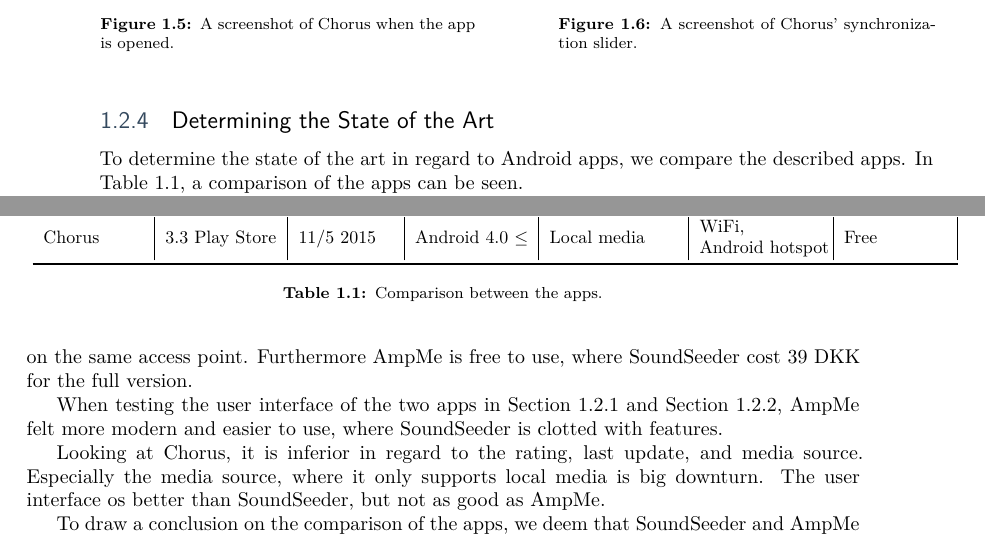
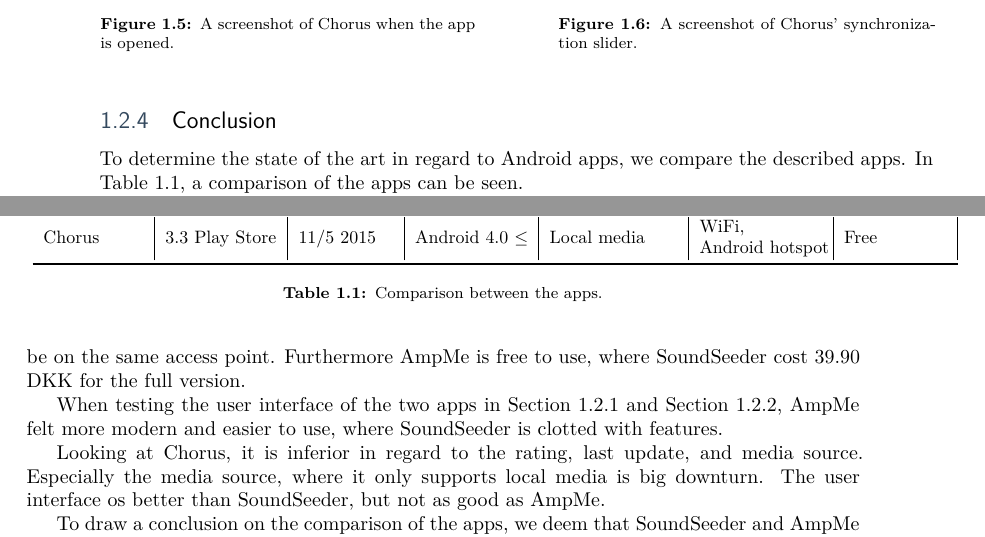
Before and after one commit to sw8f17/paper, a LaTeX thesis (main.tex, which reads cha/introduction/sota_app.tex): two parts of pages 13 and 14 of 20, joined at a grey line, cut so that both start at the same text. Compiled offline with XeLaTeX.

Commit message:
Changed headline

```diff
--- a/cha/introduction/sota_app.tex
+++ b/cha/introduction/sota_app.tex
@@ -189,7 +189,7 @@
 Free
 Manual/automatic sync
 \fi
-\subsection{Determining the State of the Art}
+\subsection{Conclusion}
 To determine the state of the art in regard to Android apps, we compare the described apps.
 In \cref{tab:sota_comp}, a comparison of the apps can be seen.
 
@@ -205,7 +205,7 @@
 On the other hand, AmpMe does not require the devices to be on the same network, only to have an Internet connection,
 where SoundSeeder requires the devices to be on the same network.
 This can be an annoyance in the case where there is no WiFi available and all devices have to be on the same access point.
-Furthermore AmpMe is free to use, where SoundSeeder cost 39 DKK for the full version.
+Furthermore AmpMe is free to use, where SoundSeeder cost 39.90 DKK for the full version.
 
 When testing the user interface of the two apps in \cref{subsec:soundseeder} and \cref{subsec:ampme}, AmpMe felt more modern and easier to use,
 where SoundSeeder is clotted with features.
```
Also changed, not shown: cha/introduction/sota_app.tex (6 more changed lines).
